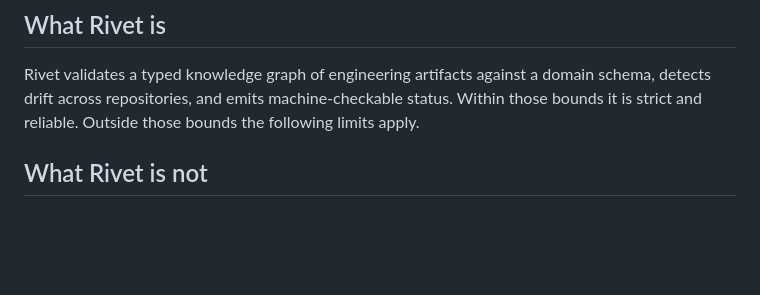
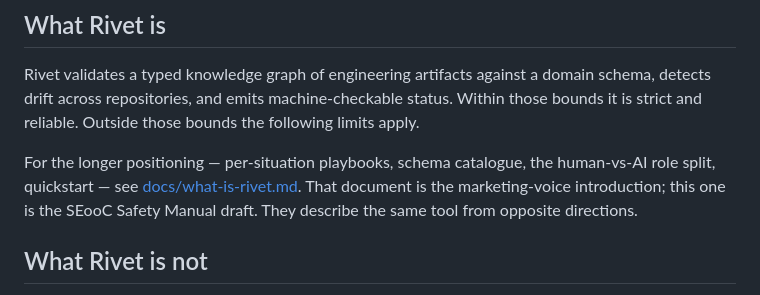
Before and after one commit to pulseengine/rivet, a Markdown page: docs/rivet-is-not.md, the part around the change. Drawn GitHub-style; blank space fills up the shorter version.

```diff
--- a/docs/rivet-is-not.md
+++ b/docs/rivet-is-not.md
@@ -3,6 +3,8 @@
 ## What Rivet is
 
 Rivet validates a typed knowledge graph of engineering artifacts against a domain schema, detects drift across repositories, and emits machine-checkable status. Within those bounds it is strict and reliable. Outside those bounds the following limits apply.
+
+For the longer positioning — per-situation playbooks, schema catalogue, the human-vs-AI role split, quickstart — see [docs/what-is-rivet.md](what-is-rivet.md). That document is the marketing-voice introduction; this one is the SEooC Safety Manual draft. They describe the same tool from opposite directions.
 
 ## What Rivet is not
 
```
Also changed, not shown: docs/what-is-rivet.md (+2 -0 lines).
